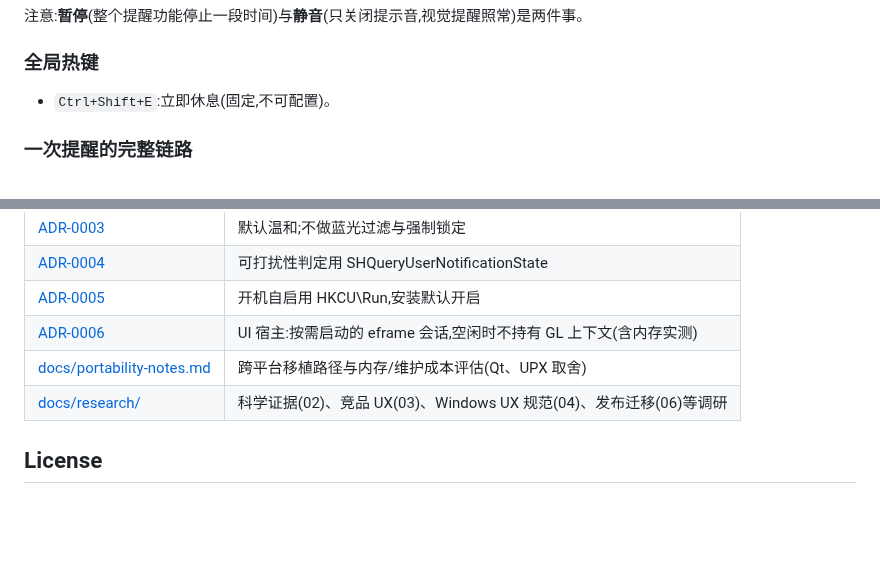
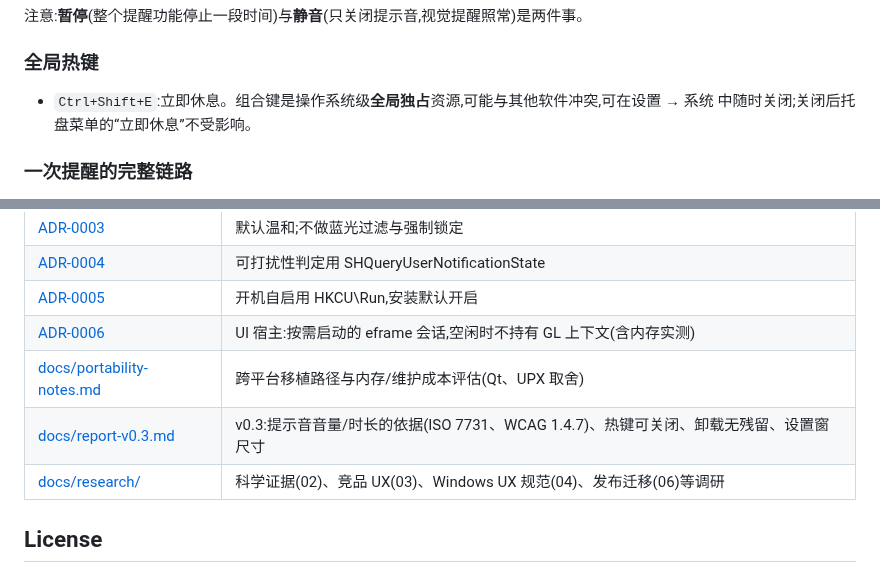
Before and after one commit to lexingtonhibiki/EyeFlow, a Markdown page: README.md, 2 parts joined by grey strips. GitHub-like rendering; blank space fills up the shorter version.

```diff
--- a/README.md
+++ b/README.md
@@ -103,7 +103,7 @@ EyeFlow 是一款"会看情况的护眼提醒"工具:它知道你正打字进入
 
 ### 全局热键
 
-- `Ctrl+Shift+E`:立即休息(固定,不可配置)。
+- `Ctrl+Shift+E`:立即休息。组合键是操作系统级**全局独占**资源,可能与其他软件冲突,可在设置 → 系统 中随时关闭;关闭后托盘菜单的“立即休息”不受影响。
 
 ### 一次提醒的完整链路
 
@@ -220,6 +223,7 @@ EyeFlow 的关键决策都有编号的决策记录(ADR)与调研支撑:
 | [ADR-0005](docs/adr/0005-autostart-hkcu-run-default-on.md) | 开机自启用 HKCU\Run,安装默认开启 |
 | [ADR-0006](docs/adr/0006-eframe-on-demand-ui-session.md) | UI 宿主:按需启动的 eframe 会话,空闲时不持有 GL 上下文(含内存实测) |
 | [docs/portability-notes.md](docs/portability-notes.md) | 跨平台移植路径与内存/维护成本评估(Qt、UPX 取舍) |
+| [docs/report-v0.3.md](docs/report-v0.3.md) | v0.3:提示音音量/时长的依据(ISO 7731、WCAG 1.4.7)、热键可关闭、卸载无残留、设置窗尺寸 |
 | [docs/research/](docs/research/) | 科学证据(02)、竞品 UX(03)、Windows UX 规范(04)、发布迁移(06)等调研 |
 
 ## License
```
Also changed, not shown: other parts of README.md (+4 -1 lines), CHANGELOG.md (+22 -0 lines), docs/report-v0.3.md (added, +43 -0 lines), assets/screenshots/settings.png, 10 other files.
